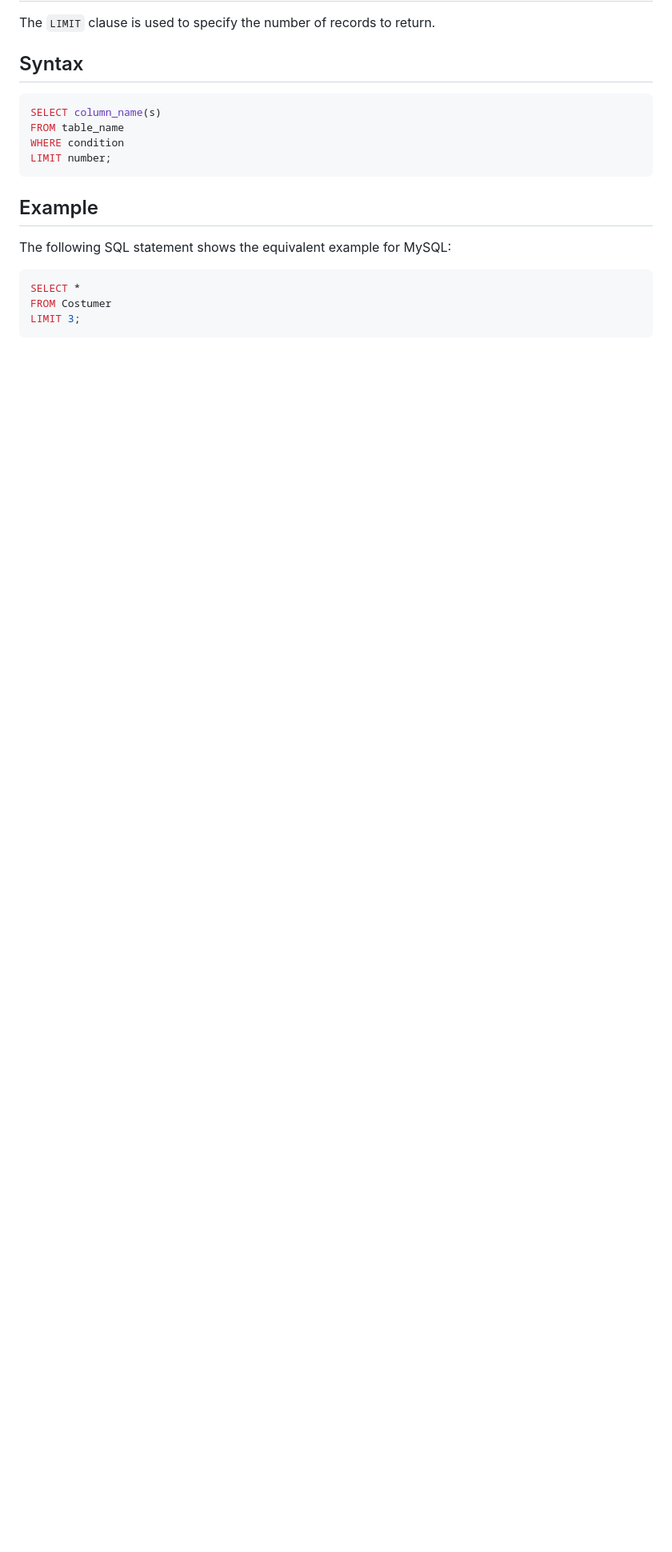
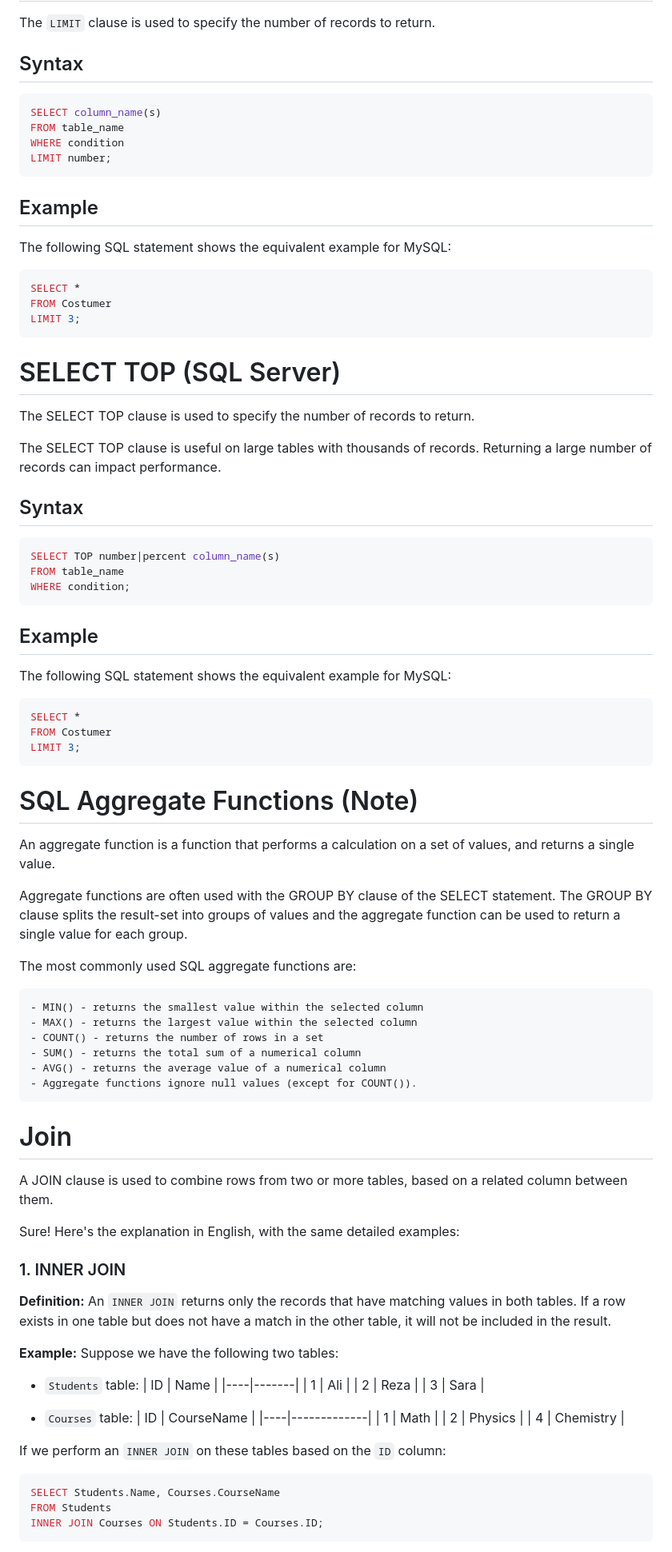
Before and after one commit to parvvaresh/Notes, a Markdown page: sql/README.md, the part around the change printed below. Shown: that part at 80% size. Rendered like a GitHub page; blank space fills up the shorter version.

Commit message:
add type of join

````diff
--- a/sql/README.md
+++ b/sql/README.md
@@ -494,3 +494,90 @@ SELECT *
 FROM Costumer
 LIMIT 3;
 ```
+
+
+
+
+
+# SELECT TOP (SQL Server)
+
+The SELECT TOP clause is used to specify the number of records to return.
+
+The SELECT TOP clause is useful on large tables with thousands of records. Returning a large number of records can impact performance.
+
+## Syntax
+
+```sql
+SELECT TOP number|percent column_name(s)
+FROM table_name
+WHERE condition;
+```
+
+## Example
+
+The following SQL statement shows the equivalent example for MySQL:
+
+```sql
+SELECT *
+FROM Costumer
+LIMIT 3;
+```
+
+
+
+
+# SQL Aggregate Functions (Note)
+
+
+
+
+
+An aggregate function is a function that performs a calculation on a set of values, and returns a single value.
+
+Aggregate functions are often used with the GROUP BY clause of the SELECT statement. The GROUP BY clause splits the result-set into groups of values and the aggregate function can be used to return a single value for each group.
+
+The most commonly used SQL aggregate functions are:
+
+    - MIN() - returns the smallest value within the selected column
+    - MAX() - returns the largest value within the selected column
+    - COUNT() - returns the number of rows in a set
+    - SUM() - returns the total sum of a numerical column
+    - AVG() - returns the average value of a numerical column
+    - Aggregate functions ignore null values (except for COUNT()).
+
+
+
+# Join
+A JOIN clause is used to combine rows from two or more tables, based on a related column between them.
+
+Sure! Here's the explanation in English, with the same detailed examples:
+
+### 1. INNER JOIN
+**Definition:**
+An `INNER JOIN` returns only the records that have matching values in both tables. If a row exists in one table but does not have a match in the other table, it will not be included in the result.
+
+**Example:**
+Suppose we have the following two tables:
+
+- `Students` table:
+  | ID | Name  |
+  |----|-------|
+  | 1  | Ali   |
+  | 2  | Reza  |
+  | 3  | Sara  |
+
+- `Courses` table:
+  | ID | CourseName  |
+  |----|-------------|
+  | 1  | Math        |
+  | 2  | Physics     |
+  | 4  | Chemistry   |
+
+If we perform an `INNER JOIN` on these tables based on the `ID` column:
+
+```sql
+SELECT Students.Name, Courses.CourseName
+FROM Students
+INNER JOIN Courses ON Students.ID = Courses.ID;
+```
+
````
Also changed, not shown: other parts of sql/README.md (+79 -0 lines).
